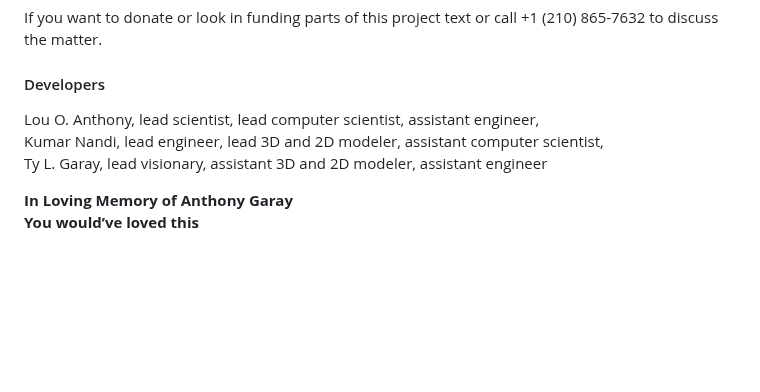
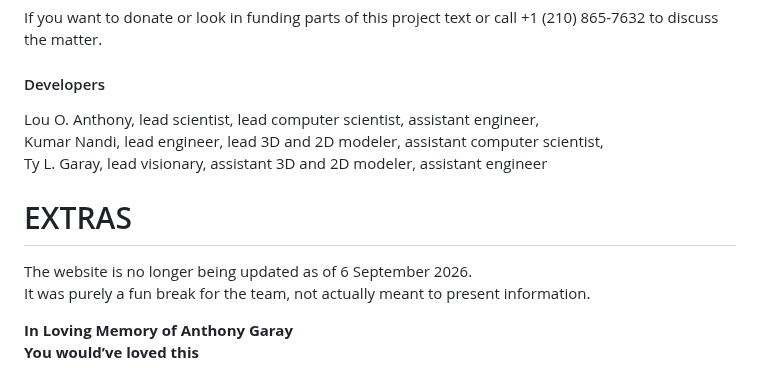
Before and after one commit to luca-anthony/S.E.N.S.E., a Markdown page: README.md, the part around the change. Drawn GitHub-style; blank space fills up the shorter version.

Commit message:
Update README with website status and tribute
Added a note about the website's status and a tribute.

```diff
--- a/README.md
+++ b/README.md
@@ -68,5 +68,10 @@ Lou O. Anthony, lead scientist, lead computer scientist, assistant engineer, \
 Kumar Nandi, lead engineer, lead 3D and 2D modeler, assistant computer scientist, \
 Ty L. Garay, lead visionary, assistant 3D and 2D modeler, assistant engineer
 
+<h1>EXTRAS</h1>
+
+The website is no longer being updated as of 6 September 2026. \
+It was purely a fun break for the team, not actually meant to present information.
+
 <b>In Loving Memory of Anthony Garay</b> \
 <b>You would’ve loved this</b>
```
